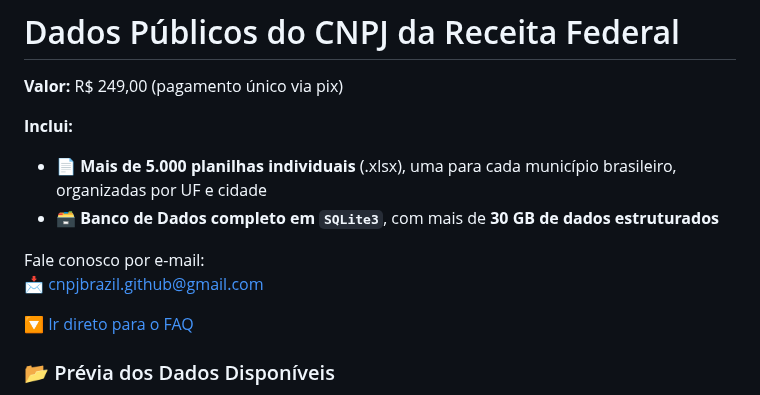
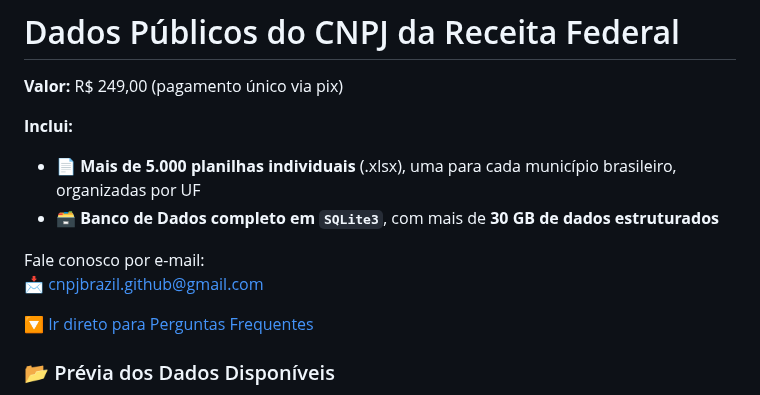
Before and after one commit to cnpjbrazil/cnpjbrazil.github.io, a Markdown page: README.md, the part around the change. Drawn GitHub-style.

```diff
--- a/README.md
+++ b/README.md
@@ -3,13 +3,13 @@
 **Valor:** R$ 249,00 (pagamento único via pix)
 
 **Inclui:**
-- 📄 **Mais de 5.000 planilhas individuais** (.xlsx), uma para cada município brasileiro, organizadas por UF e cidade
+- 📄 **Mais de 5.000 planilhas individuais** (.xlsx), uma para cada município brasileiro, organizadas por UF
 - 🗃️ **Banco de Dados completo em `SQLite3`**, com mais de **30 GB de dados estruturados**
 
 Fale conosco por e-mail:
 📩 [cnpjbrazil.github@gmail.com](mailto:cnpjbrazil.github@gmail.com)
 
-[🔽 Ir direto para o FAQ](#-perguntas-frequentes--cnpj-brazil)
+[🔽 Ir direto para Perguntas Frequentes](#-perguntas-frequentes--cnpj-brazil)
 
 ### 📂 Prévia dos Dados Disponíveis
 
```
